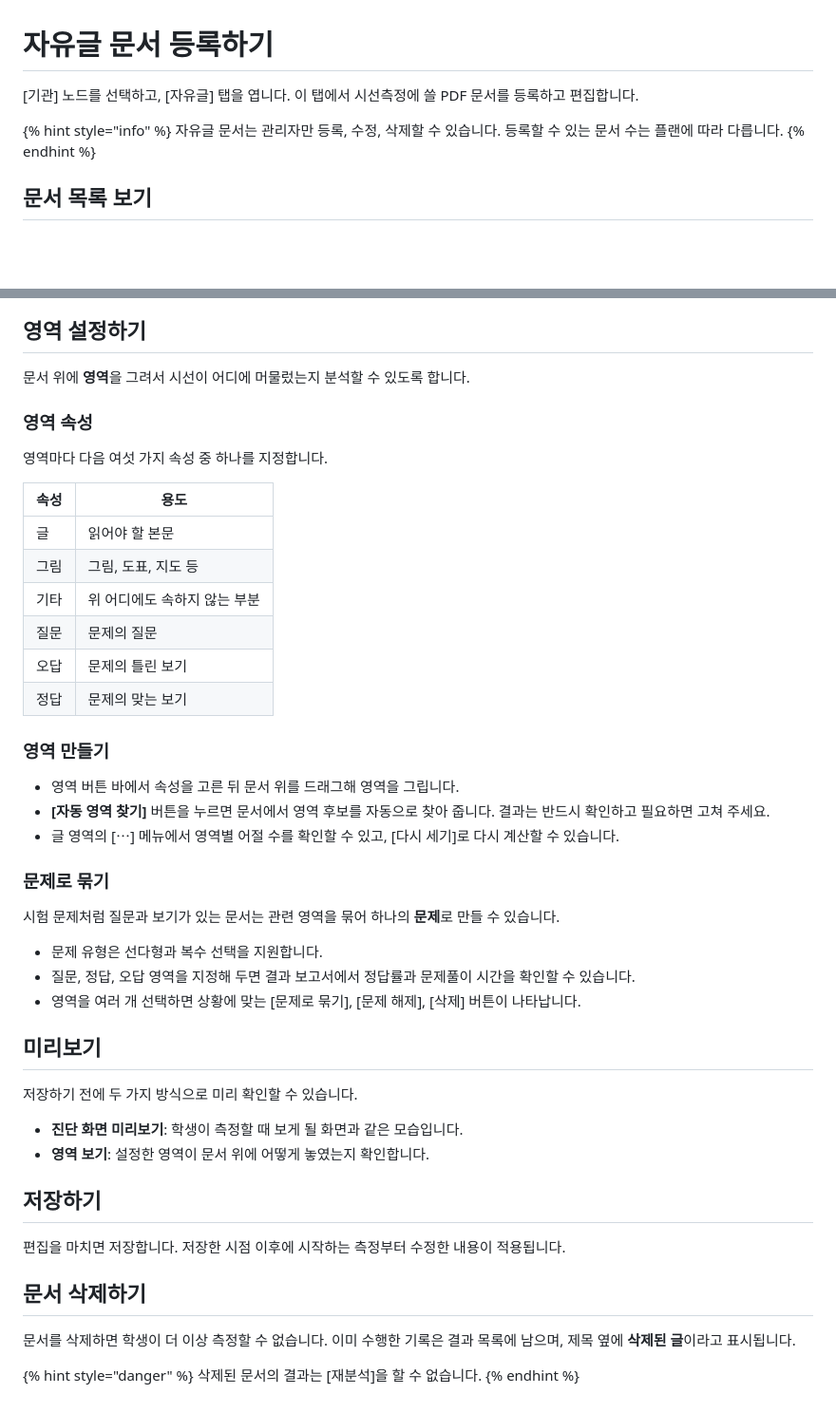
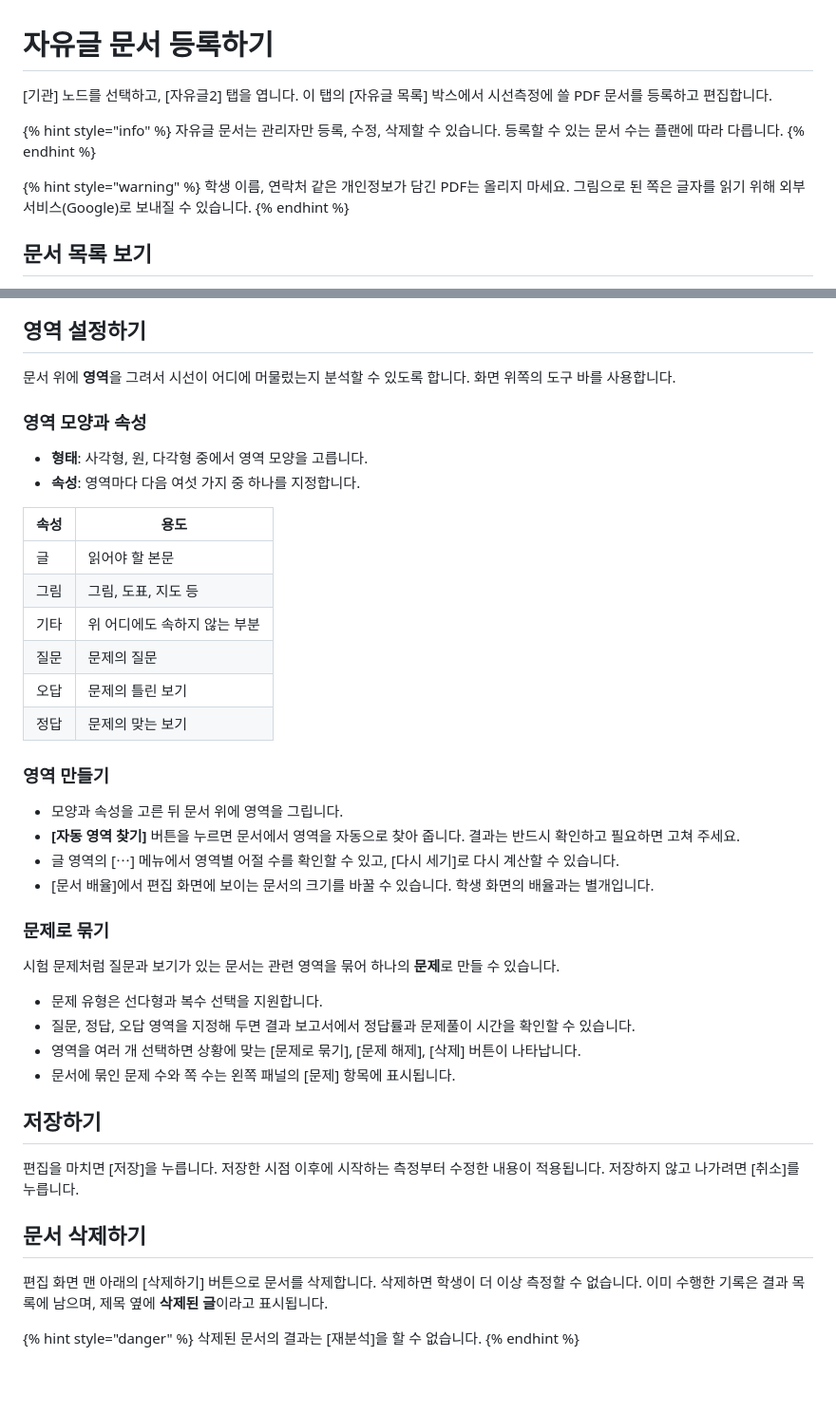
Before and after one commit to robotkiwi2/Readerseye-manual, a Markdown page: free_eyetracking/new_free_pdf.md, 2 parts joined by grey strips. Shown at 95% size. Rendered like a GitHub page; blank space fills up the shorter version.

```diff
--- a/free_eyetracking/new_free_pdf.md
+++ b/free_eyetracking/new_free_pdf.md
@@ -1,9 +1,13 @@
 # 자유글 문서 등록하기
 
-\[기관] 노드를 선택하고, \[자유글] 탭을 엽니다. 이 탭에서 시선측정에 쓸 PDF 문서를 등록하고 편집합니다.
+\[기관] 노드를 선택하고, \[자유글2] 탭을 엽니다. 이 탭의 \[자유글 목록] 박스에서 시선측정에 쓸 PDF 문서를 등록하고 편집합니다.
 
 {% hint style="info" %}
 자유글 문서는 관리자만 등록, 수정, 삭제할 수 있습니다. 등록할 수 있는 문서 수는 플랜에 따라 다릅니다.
 {% endhint %}
 
+{% hint style="warning" %}
+학생 이름, 연락처 같은 개인정보가 담긴 PDF는 올리지 마세요. 그림으로 된 쪽은 글자를 읽기 위해 외부 서비스(Google)로 보내질 수 있습니다.
+{% endhint %}
+
 ## 문서 목록 보기
@@ -58,11 +76,12 @@ PDF 파일만 등록할 수 있으며, **최대 25쪽**까지 가능합니다. 2
 
 ## 영역 설정하기
 
-문서 위에 **영역**을 그려서 시선이 어디에 머물렀는지 분석할 수 있도록 합니다.
+문서 위에 **영역**을 그려서 시선이 어디에 머물렀는지 분석할 수 있도록 합니다. 화면 위쪽의 도구 바를 사용합니다.
 
-### 영역 속성
+### 영역 모양과 속성
 
-영역마다 다음 여섯 가지 속성 중 하나를 지정합니다.
+* **형태**: 사각형, 원, 다각형 중에서 영역 모양을 고릅니다.
+* **속성**: 영역마다 다음 여섯 가지 중 하나를 지정합니다.
 
 | 속성 | 용도 |
 |---|---|
@@ -75,9 +94,10 @@ PDF 파일만 등록할 수 있으며, **최대 25쪽**까지 가능합니다. 2
 
 ### 영역 만들기
 
-* 영역 버튼 바에서 속성을 고른 뒤 문서 위를 드래그해 영역을 그립니다.
-* **\[자동 영역 찾기]** 버튼을 누르면 문서에서 영역 후보를 자동으로 찾아 줍니다. 결과는 반드시 확인하고 필요하면 고쳐 주세요.
+* 모양과 속성을 고른 뒤 문서 위에 영역을 그립니다.
+* **\[자동 영역 찾기]** 버튼을 누르면 문서에서 영역을 자동으로 찾아 줍니다. 결과는 반드시 확인하고 필요하면 고쳐 주세요.
 * 글 영역의 \[⋯] 메뉴에서 영역별 어절 수를 확인할 수 있고, \[다시 세기]로 다시 계산할 수 있습니다.
+* \[문서 배율]에서 편집 화면에 보이는 문서의 크기를 바꿀 수 있습니다. 학생 화면의 배율과는 별개입니다.
 
 ### 문제로 묶기
 
@@ -86,21 +106,15 @@ PDF 파일만 등록할 수 있으며, **최대 25쪽**까지 가능합니다. 2
 * 문제 유형은 선다형과 복수 선택을 지원합니다.
 * 질문, 정답, 오답 영역을 지정해 두면 결과 보고서에서 정답률과 문제풀이 시간을 확인할 수 있습니다.
 * 영역을 여러 개 선택하면 상황에 맞는 \[문제로 묶기], \[문제 해제], \[삭제] 버튼이 나타납니다.
-
-## 미리보기
-
-저장하기 전에 두 가지 방식으로 미리 확인할 수 있습니다.
-
-* **진단 화면 미리보기**: 학생이 측정할 때 보게 될 화면과 같은 모습입니다.
-* **영역 보기**: 설정한 영역이 문서 위에 어떻게 놓였는지 확인합니다.
+* 문서에 묶인 문제 수와 쪽 수는 왼쪽 패널의 \[문제] 항목에 표시됩니다.
 
 ## 저장하기
 
-편집을 마치면 저장합니다. 저장한 시점 이후에 시작하는 측정부터 수정한 내용이 적용됩니다.
+편집을 마치면 \[저장]을 누릅니다. 저장한 시점 이후에 시작하는 측정부터 수정한 내용이 적용됩니다. 저장하지 않고 나가려면 \[취소]를 누릅니다.
 
 ## 문서 삭제하기
 
-문서를 삭제하면 학생이 더 이상 측정할 수 없습니다. 이미 수행한 기록은 결과 목록에 남으며, 제목 옆에 **삭제된 글**이라고 표시됩니다.
+편집 화면 맨 아래의 \[삭제하기] 버튼으로 문서를 삭제합니다. 삭제하면 학생이 더 이상 측정할 수 없습니다. 이미 수행한 기록은 결과 목록에 남으며, 제목 옆에 **삭제된 글**이라고 표시됩니다.
 
 {% hint style="danger" %}
 삭제된 문서의 결과는 \[재분석]을 할 수 없습니다.
```
Also changed, not shown: other parts of free_eyetracking/new_free_pdf.md (+27 -13 lines), .gitbook/assets/free2_edit.jpg (added), .gitbook/assets/free2_list.png (added).
